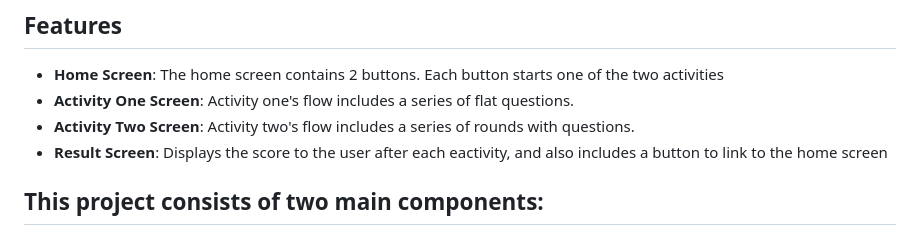
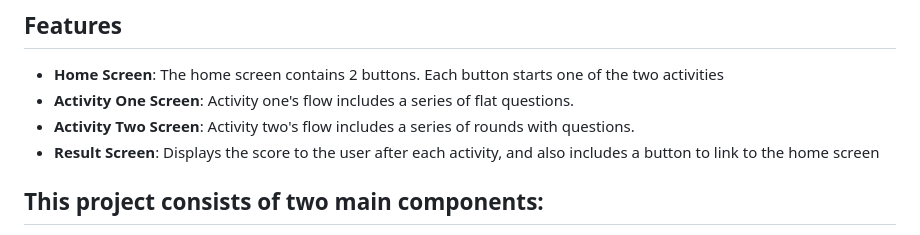
Before and after one commit to leoodeg/quiz-app, a Markdown page: README.md, the part around the change. Rendered like a GitHub page.

Commit message:
fix: spelling

```diff
--- a/README.md
+++ b/README.md
@@ -13,7 +13,7 @@ You can access the application directly in your browser here: [http://3.106.224.
 - **Home Screen**: The home screen contains 2 buttons. Each button starts one of the two activities
 - **Activity One Screen**: Activity one's flow includes a series of flat questions.
 - **Activity Two Screen**: Activity two's flow includes a series of rounds with questions.
-- **Result Screen**: Displays the score to the user after each eactivity, and also includes a button to link to the home screen
+- **Result Screen**: Displays the score to the user after each activity, and also includes a button to link to the home screen
 
 ## This project consists of two main components:
 
```
